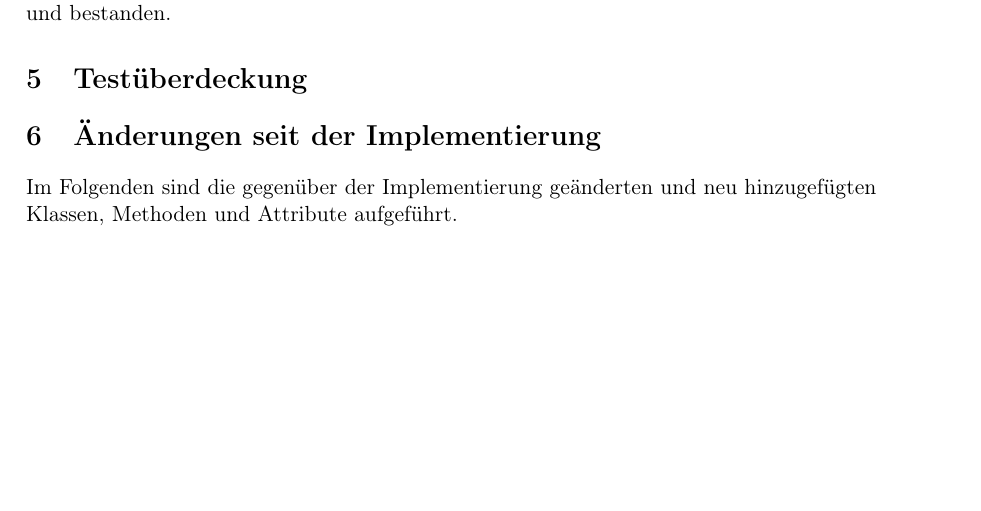
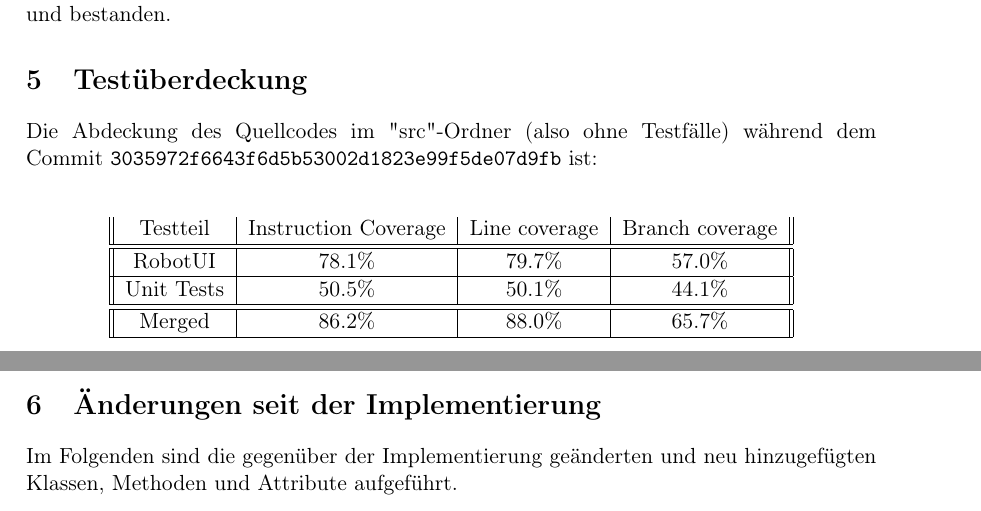
Before and after one commit to routeKIT/routeKIT, a LaTeX document (qualitätssicherung/bericht.tex): part of page 14 of 15 before the commit and two parts of pages 14 and 15 of 15 after it, the two joined at a grey line, cut so that both start at the same text, the shorter picture padded with empty space. Compiled offline with pdfLaTeX.

Commit message:
Qual: add test coverage of 3035972f6643f6d5b53002d1823e99f5de07d9fb

```diff
--- a/qualitätssicherung/bericht.tex
+++ b/qualitätssicherung/bericht.tex
@@ -680,6 +680,13 @@ Testnummer & bestanden & Startkoordinate & Begründung\\
 Somit wurden alle Test aus dem Pflichtenheft (von /TF10/ bis /TF400/) durchgeführt und bestanden.
 
 \section{Testüberdeckung}
+Die Abdeckung des Quellcodes im "src"-Ordner (also ohne Testfälle) während dem Commit \code{3035972f6643f6d5b53002d1823e99f5de07d9fb} ist:\\
+\begin{longtable}{||c|c|c|c||}
+Testteil & Instruction Coverage & Line coverage & Branch coverage\\ \hline\hline
+RobotUI & 78.1\%&79.7\%&57.0\%\\ \hline
+Unit Tests & 50.5\%&50.1\%&44.1\%\\ \hline \hline
+Merged & 86.2\%&88.0\%&65.7\%\\ \hline
+\end{longtable}
 
 \section{Änderungen seit der Implementierung}
 Im Folgenden sind die gegenüber der Implementierung geänderten und neu hinzugefügten Klassen, Methoden und Attribute aufgeführt.
```
